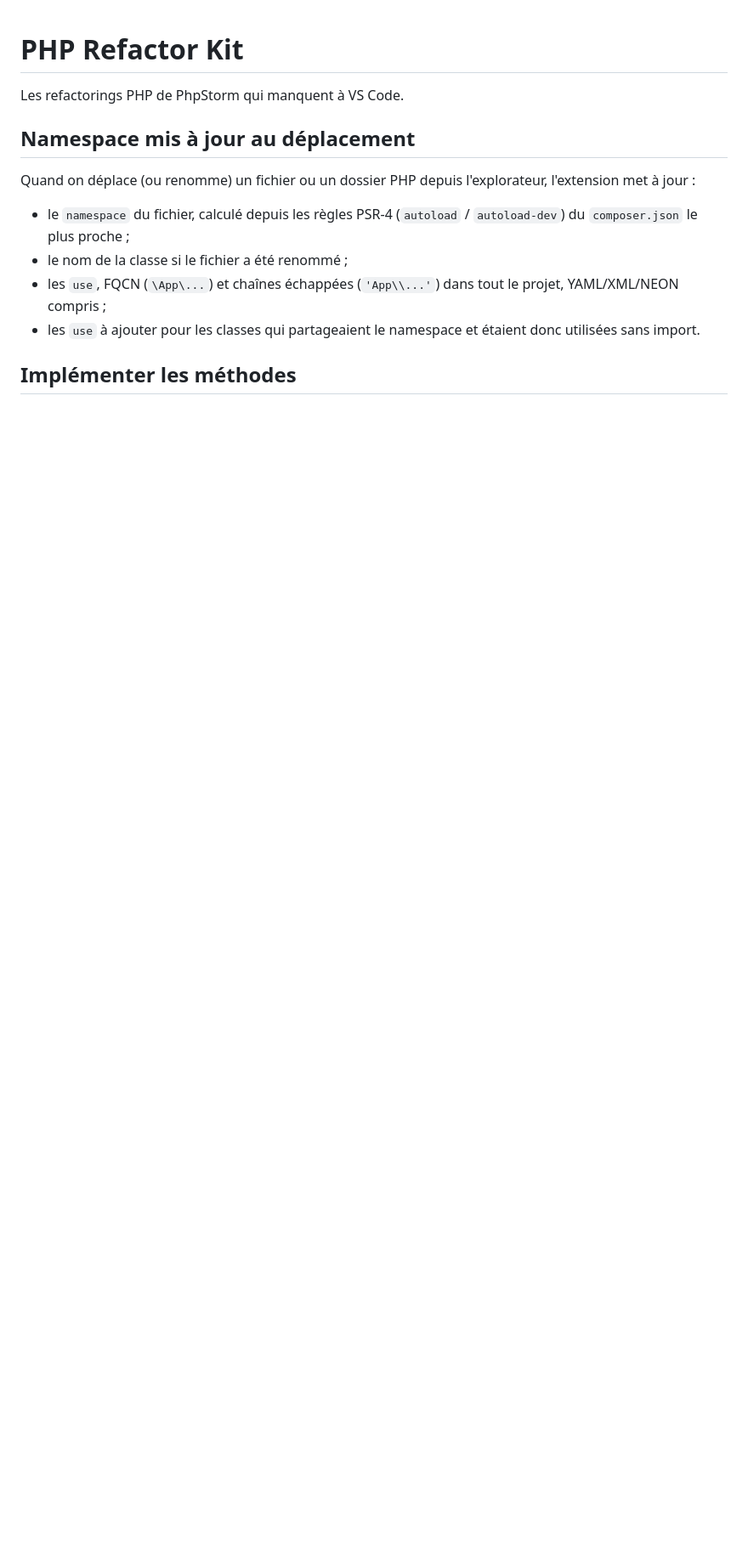
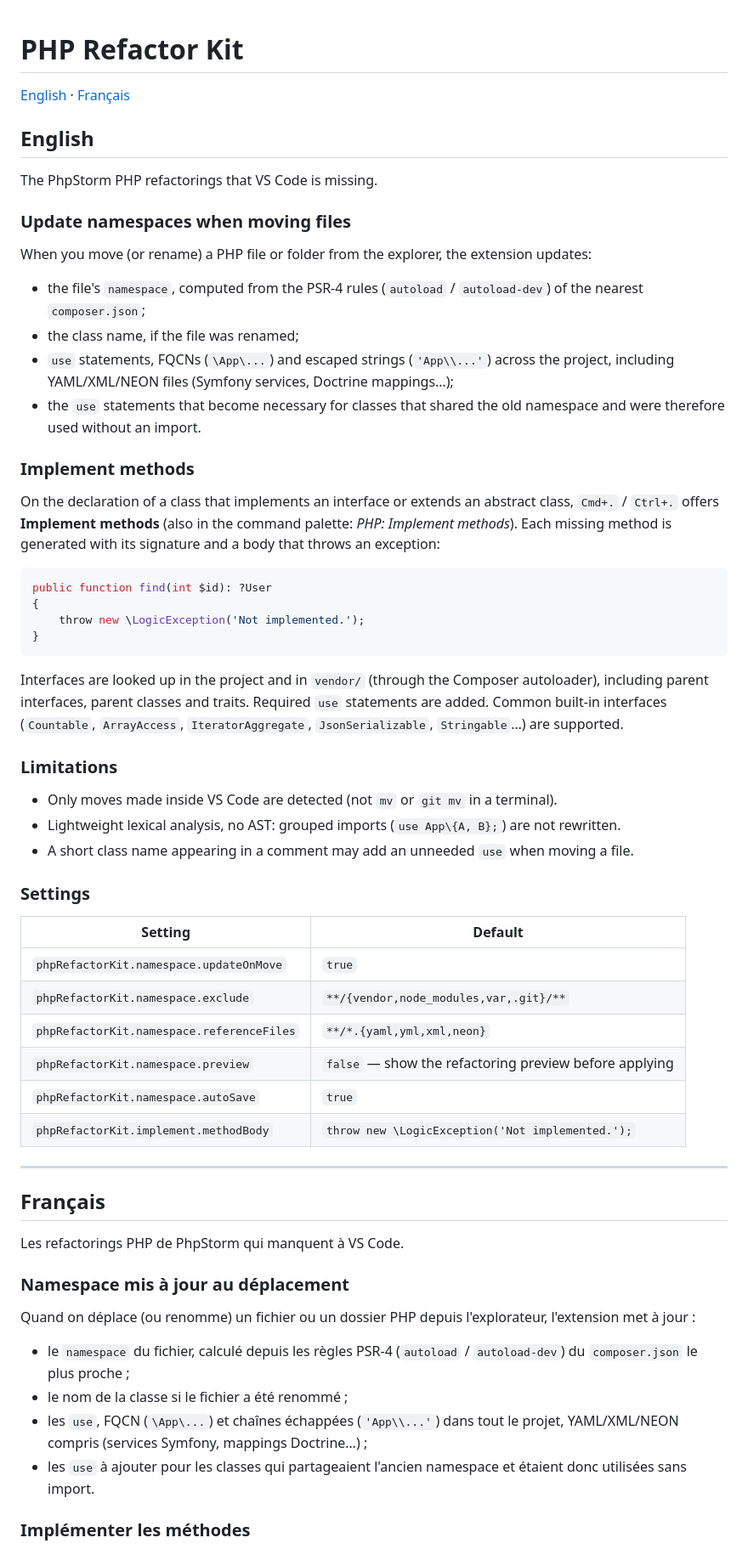
Before and after one commit to nicolasrz/php-namespace-mover, a Markdown page: README.md, the part around one of its changes. Shown at 85% size. GitHub-like rendering; blank space fills up the shorter version.

Commit message:
0.1.1 : icône, licence MIT, README et interface en anglais
Co-Authored-By: Claude Opus 5.5 <noreply@anthropic.com>

````diff
--- a/README.md
+++ b/README.md
@@ -1,15 +1,68 @@
 # PHP Refactor Kit
+
+[English](#english) · [Français](#français)
+
+## English
+
+The PhpStorm PHP refactorings that VS Code is missing.
+
+### Update namespaces when moving files
+
+When you move (or rename) a PHP file or folder from the explorer, the extension updates:
+
+- the file's `namespace`, computed from the PSR-4 rules (`autoload` / `autoload-dev`) of the nearest `composer.json`;
+- the class name, if the file was renamed;
+- `use` statements, FQCNs (`\App\...`) and escaped strings (`'App\\...'`) across the project, including YAML/XML/NEON files (Symfony services, Doctrine mappings…);
+- the `use` statements that become necessary for classes that shared the old namespace and were therefore used without an import.
+
+### Implement methods
+
+On the declaration of a class that implements an interface or extends an abstract class, `Cmd+.` / `Ctrl+.` offers
+**Implement methods** (also in the command palette: *PHP: Implement methods*).
+Each missing method is generated with its signature and a body that throws an exception:
+
+```php
+public function find(int $id): ?User
+{
+    throw new \LogicException('Not implemented.');
+}
+```
+
+Interfaces are looked up in the project and in `vendor/` (through the Composer autoloader), including parent interfaces,
+parent classes and traits. Required `use` statements are added. Common built-in interfaces
+(`Countable`, `ArrayAccess`, `IteratorAggregate`, `JsonSerializable`, `Stringable`…) are supported.
+
+### Limitations
+
+- Only moves made inside VS Code are detected (not `mv` or `git mv` in a terminal).
+- Lightweight lexical analysis, no AST: grouped imports (`use App\{A, B};`) are not rewritten.
+- A short class name appearing in a comment may add an unneeded `use` when moving a file.
+
+### Settings
+
+| Setting | Default |
+|---|---|
+| `phpRefactorKit.namespace.updateOnMove` | `true` |
+| `phpRefactorKit.namespace.exclude` | `**/{vendor,node_modules,var,.git}/**` |
+| `phpRefactorKit.namespace.referenceFiles` | `**/*.{yaml,yml,xml,neon}` |
+| `phpRefactorKit.namespace.preview` | `false` — show the refactoring preview before applying |
+| `phpRefactorKit.namespace.autoSave` | `true` |
+| `phpRefactorKit.implement.methodBody` | `throw new \LogicException('Not implemented.');` |
+
+---
+
+## Français
 
 Les refactorings PHP de PhpStorm qui manquent à VS Code.
 
-## Namespace mis à jour au déplacement
+### Namespace mis à jour au déplacement
 
 Quand on déplace (ou renomme) un fichier ou un dossier PHP depuis l'explorateur, l'extension met à jour :
 
 - le `namespace` du fichier, calculé depuis les règles PSR-4 (`autoload` / `autoload-dev`) du `composer.json` le plus proche ;
 - le nom de la classe si le fichier a été renommé ;
-- les `use`, FQCN (`\App\...`) et chaînes échappées (`'App\\...'`) dans tout le projet, YAML/XML/NEON compris ;
-- les `use` à ajouter pour les classes qui partageaient le namespace et étaient donc utilisées sans import.
+- les `use`, FQCN (`\App\...`) et chaînes échappées (`'App\\...'`) dans tout le projet, YAML/XML/NEON compris (services Symfony, mappings Doctrine…) ;
+- les `use` à ajouter pour les classes qui partageaient l'ancien namespace et étaient donc utilisées sans import.
 
-## Implémenter les méthodes
+### Implémenter les méthodes
 
````
Also changed, not shown: other parts of README.md (+4 -4 lines), CHANGELOG.md (added, +11 -0 lines), images/icon.png (added), 6 other files.
